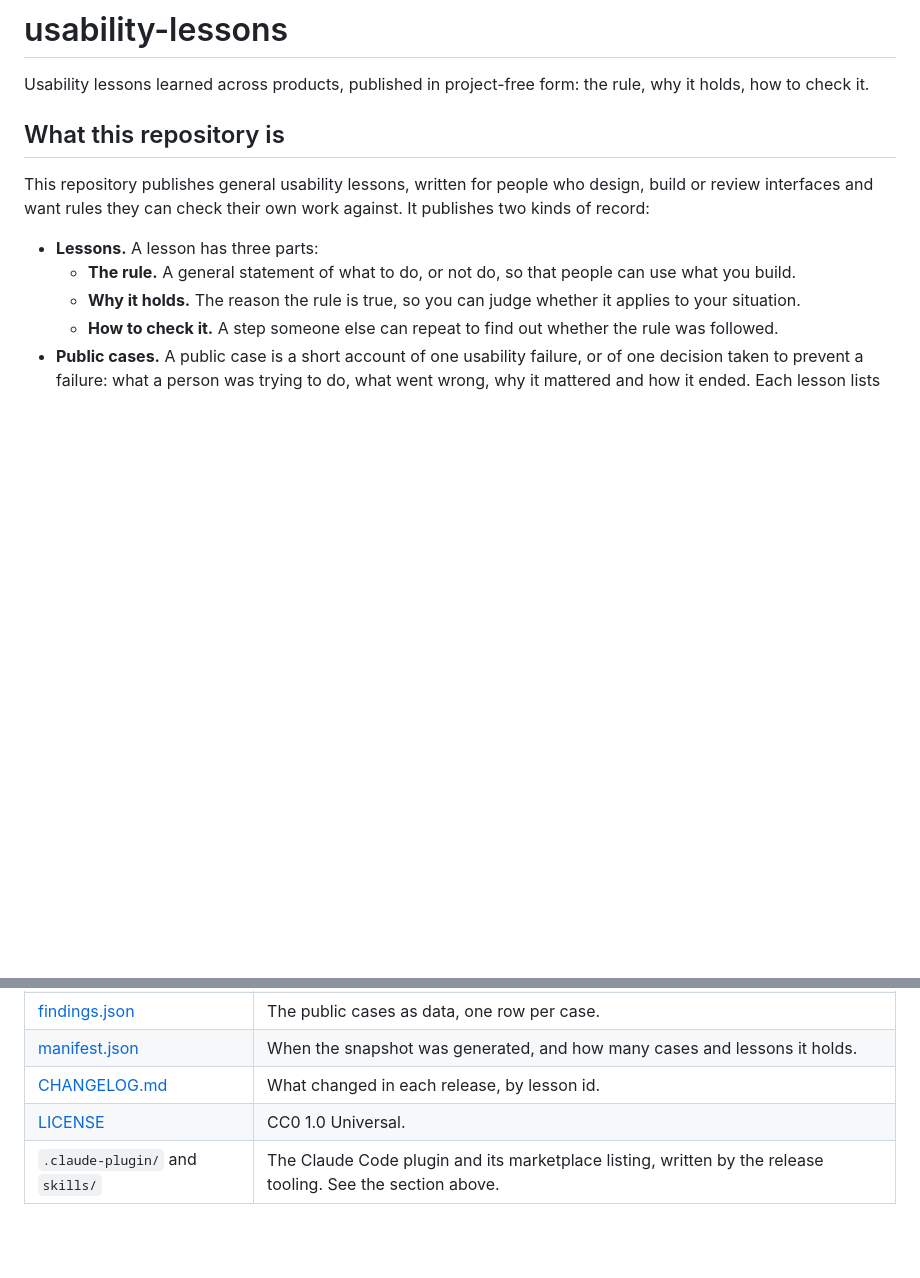
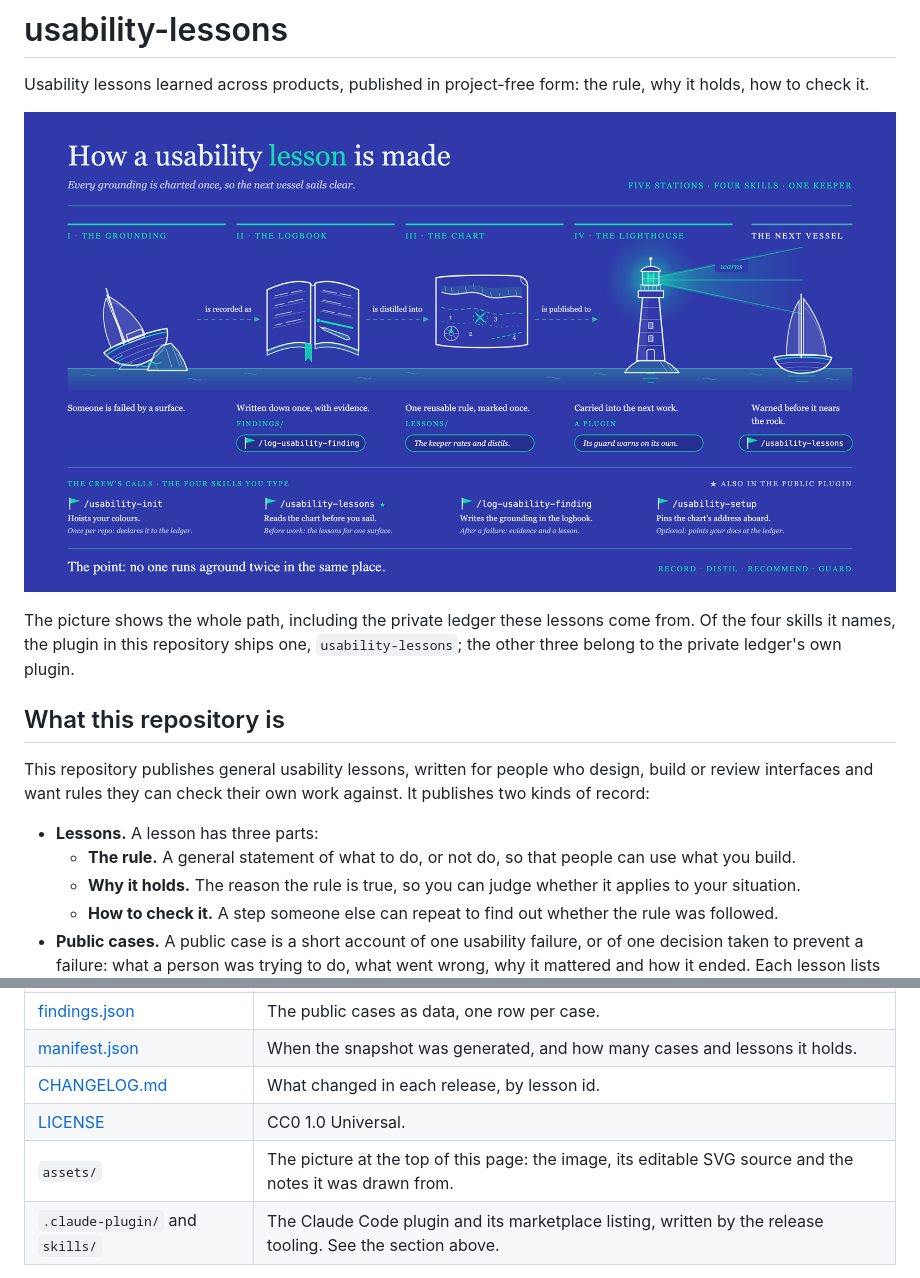
Before and after one commit to celestial-artifact-labs/usability-lessons, a Markdown page: README.md, 2 parts joined by grey strips. Rendered like a GitHub page; pictures changed too: assets/how-a-usability-lesson-is-made.png (added); blank space fills up the shorter version.

```diff
--- a/README.md
+++ b/README.md
@@ -1,6 +1,10 @@
 # usability-lessons
 
 Usability lessons learned across products, published in project-free form: the rule, why it holds, how to check it.
+
+![How a usability lesson is made. Five stations, left to right: a ship runs aground (someone is failed by a surface); the failure is written in a logbook, once, with evidence; it is distilled into one rule on a chart; the rule is published to a lighthouse (a plugin); the next ship is warned before it nears the rock. Below, the four skills: usability-init, usability-lessons, log-usability-finding and usability-setup.](assets/how-a-usability-lesson-is-made.png)
+
+The picture shows the whole path, including the private ledger these lessons come from. Of the four skills it names, the plugin in this repository ships one, `usability-lessons`; the other three belong to the private ledger's own plugin.
 
 ## What this repository is
 
@@ -83,6 +87,7 @@ The plugin pre-approves reading its own installed folder, `~/.claude/plugins/cac
 | [manifest.json](manifest.json) | When the snapshot was generated, and how many cases and lessons it holds. |
 | [CHANGELOG.md](CHANGELOG.md) | What changed in each release, by lesson id. |
 | [LICENSE](LICENSE) | CC0 1.0 Universal. |
+| `assets/` | The picture at the top of this page: the image, its editable SVG source and the notes it was drawn from. |
 | `.claude-plugin/` and `skills/` | The Claude Code plugin and its marketplace listing, written by the release tooling. See the section above. |
 
 `lessons.md`, `lessons.json`, `findings.json`, `manifest.json`, `CHANGELOG.md`, `.claude-plugin/` and `skills/` are generated by the release tooling and are never edited by hand here. Each release overwrites `.claude-plugin/` and `skills/`, so a hand edit to either would be lost. This README and `LICENSE` are maintained by hand.
```
Also changed, not shown: assets/how-a-usability-lesson-is-made.spec.md (added, +57 -0 lines), 1 other file.
